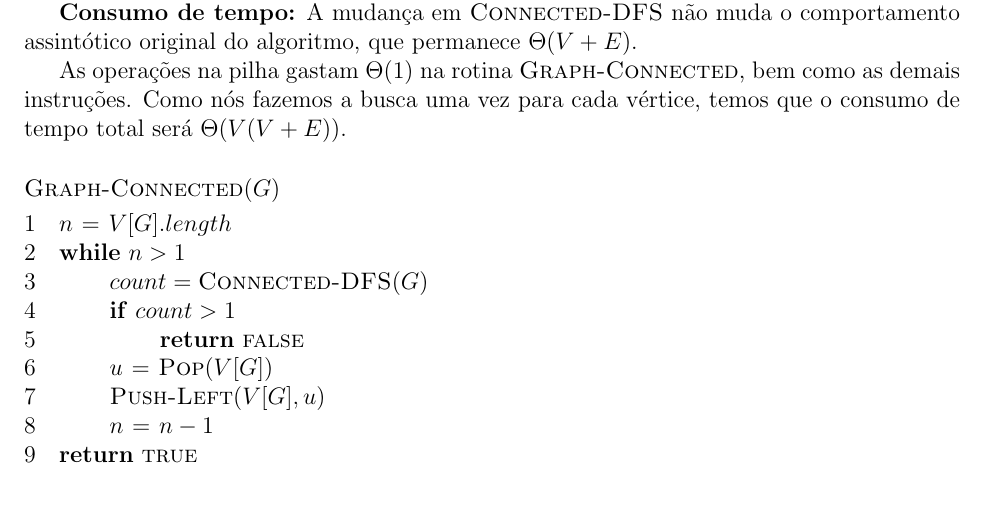
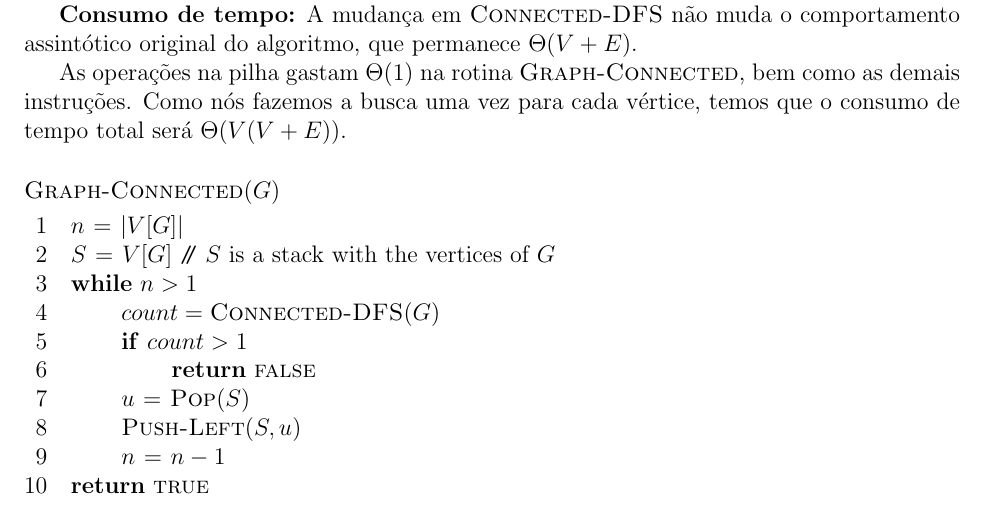
Before and after one commit to rodrigoadfaria/playground, a LaTeX document (algorithms/mac-5711-tex/main.tex, which reads algorithms/mac-5711-tex/l7/q7-14.tex): part of page 14 of 16, cut so that both start at the same text. Compiled offline with pdfLaTeX.

Commit message:
Fixing stack notation

```diff
--- a/algorithms/mac-5711-tex/l7/q7-14.tex
+++ b/algorithms/mac-5711-tex/l7/q7-14.tex
@@ -12,7 +12,8 @@ As operações na pilha gastam $\Theta(1)$ na rotina $\proc{Graph-Connected}$, b
 
 \begin{codebox}
 \Procname{$\proc{Graph-Connected}(G)$}
-\li	$n \gets V[G].length$
+\li	$n \gets |V[G]|$
+\li	$S \gets V[G]$ \Comment $S$ is a stack with the vertices of $G$
 \li \While $n > 1$
 \li \Do
         $count = \proc{Connected-DFS}(G)$
@@ -20,8 +21,8 @@ As operações na pilha gastam $\Theta(1)$ na rotina $\proc{Graph-Connected}$, b
 \li     \Then
             \Return \const{false}
         \End
-\li     $u \gets \proc{Pop}(V[G])$
-\li     $\proc{Push-Left}(V[G], u)$
+\li     $u \gets \proc{Pop}(S)$
+\li     $\proc{Push-Left}(S, u)$
 \li     $n \gets n - 1$
     \End
 \li \Return \const{true}
```
Also changed, not shown: algorithms/mac-5711-tex/main.pdf.
